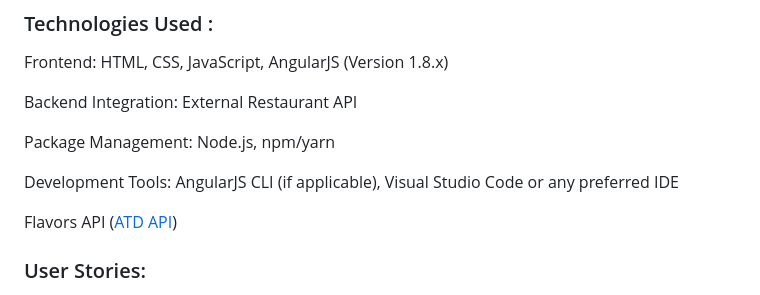
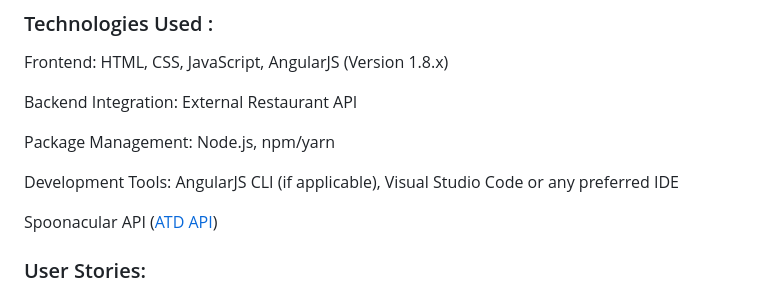
Before and after one commit to 2164-ServiceNow/Sowmiya-Jayalakshmi-FoodieHub, a Markdown page: README.md, the part around the change. Rendered like a GitHub page.

Commit message:
Update README.md
"api changed"

```diff
--- a/README.md
+++ b/README.md
@@ -13,7 +13,7 @@ Package Management: Node.js, npm/yarn
 
 Development Tools: AngularJS CLI (if applicable), Visual Studio Code or any preferred IDE
 
-Flavors API ([ATD API](https://www.allthingsdev.co/))
+Spoonacular API ([ATD API](https://www.allthingsdev.co/))
 
 ### User Stories:
 
```
